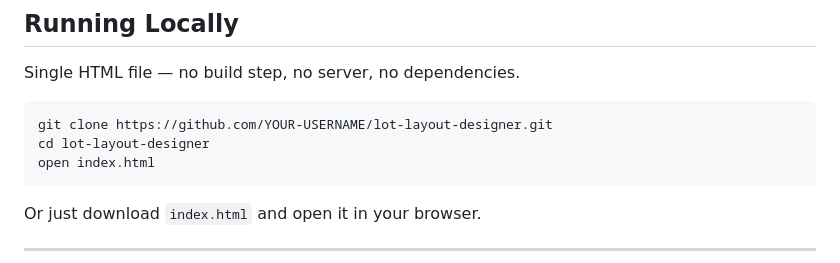
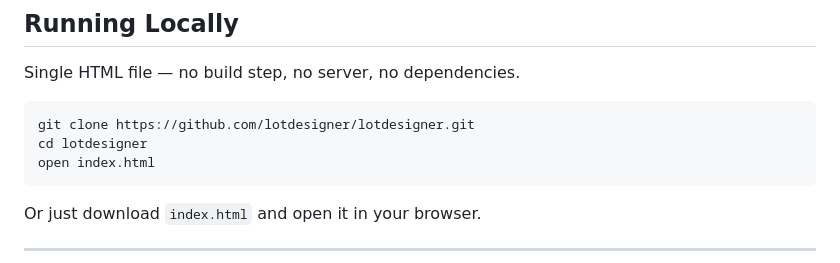
Before and after one commit to lotdesigner/lotdesigner, a Markdown page: README.md, the part around the change. Drawn GitHub-style.

````diff
--- a/README.md
+++ b/README.md
@@ -72,8 +72,8 @@ Take your survey dimensions and trace them out to finally understand what your l
 Single HTML file — no build step, no server, no dependencies.
 
 ```bash
-git clone https://github.com/YOUR-USERNAME/lot-layout-designer.git
-cd lot-layout-designer
+git clone https://github.com/lotdesigner/lotdesigner.git
+cd lotdesigner
 open index.html
 ```
 
````
